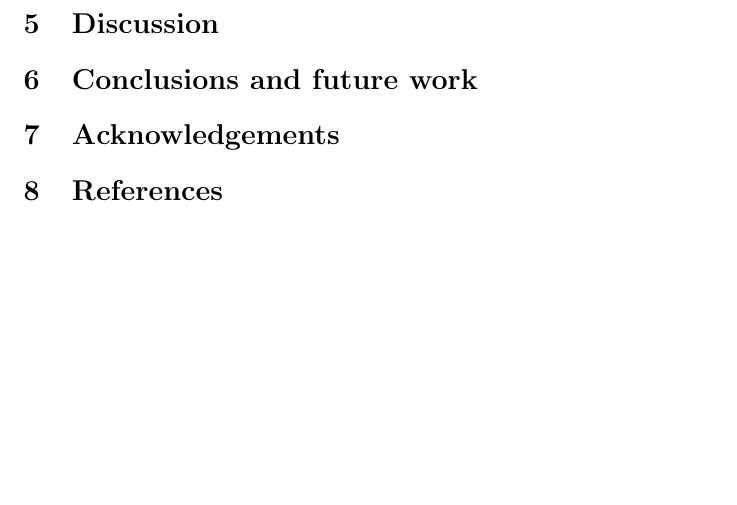
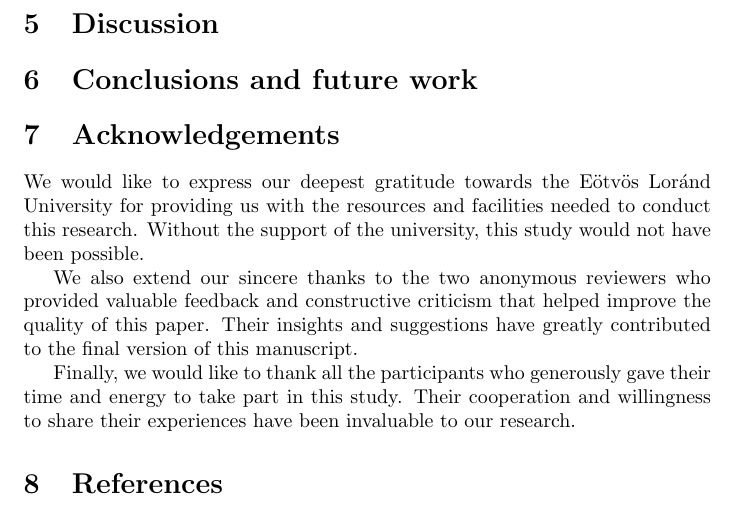
Before and after one commit to habzdafruzsina/research-methodology-fake-paper, a LaTeX document (research_paper.tex): part of page 3 of 3, cut so that both start at the same text, the shorter picture padded with empty space. Compiled offline with pdfLaTeX.

Commit message:
Short Acknowledgements

```diff
--- a/research_paper.tex
+++ b/research_paper.tex
@@ -78,6 +78,11 @@ show results to human
 
 \section{Acknowledgements}
 
+We would like to express our deepest gratitude towards the Eötvös Loránd University for providing us with the resources and facilities needed to conduct this research. Without the support of the university, this study would not have been possible.
+
+We also extend our sincere thanks to the two anonymous reviewers who provided valuable feedback and constructive criticism that helped improve the quality of this paper. Their insights and suggestions have greatly contributed to the final version of this manuscript.
+
+Finally, we would like to thank all the participants who generously gave their time and energy to take part in this study. Their cooperation and willingness to share their experiences have been invaluable to our research.
 
 \maketitle
 
```
Also changed, not shown: research_paper.tex (2 more changed lines).
